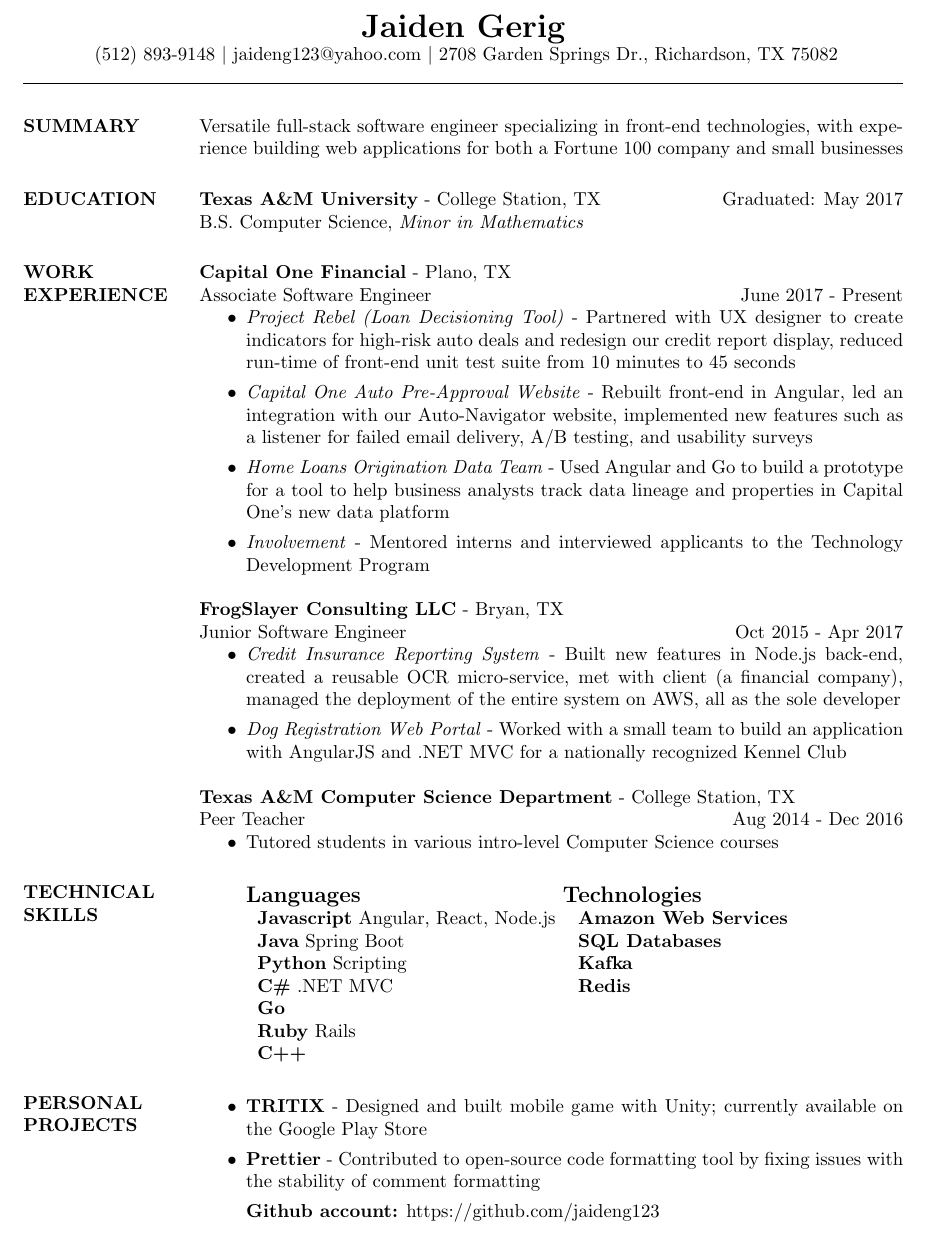
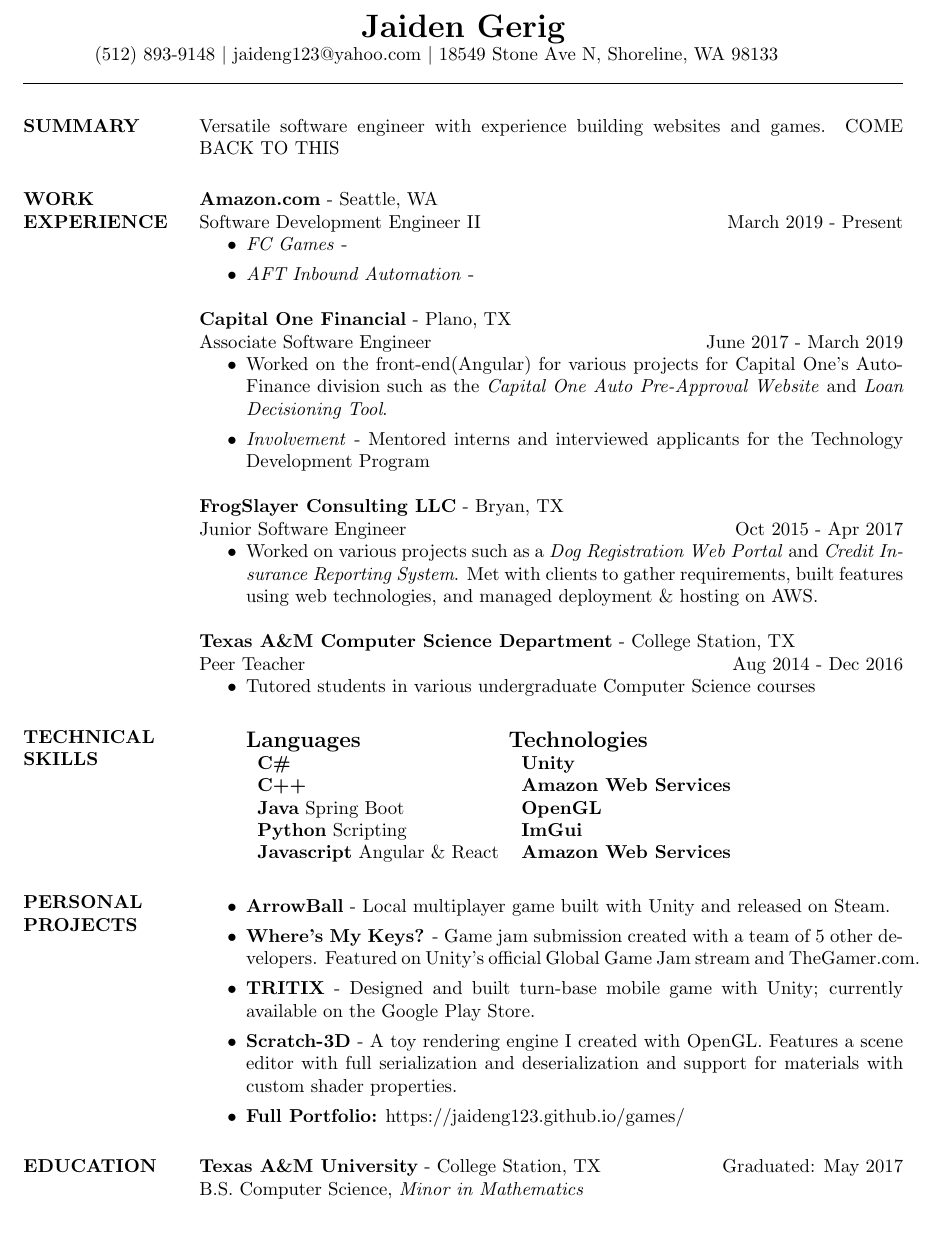
Before and after one commit to jaideng123/Resume, a LaTeX CV (Jaiden_Gerig-Resume.tex): part of the page, cut so that both start at the same text. Compiled offline with pdfLaTeX.

Commit message:
Adding New Experience + Squishing Old Experience

```diff
--- a/Jaiden_Gerig-Resume.tex
+++ b/Jaiden_Gerig-Resume.tex
@@ -7,51 +7,43 @@
 %\addtolength{\topmargin}{-.5in}
 \name{\LARGE Jaiden Gerig} % the \\[11	pt] adds a blank line after name
 
-\address{ \hspace*{0.48in} (512) 893-9148 $|$ jaideng123@yahoo.com $|$ 2708 Garden Springs Dr., Richardson, TX 75082 \\  \rule{\textwidth}{0.1pt}}
+\address{ \hspace*{0.48in} (512) 893-9148 $|$ jaideng123@yahoo.com $|$ 18549 Stone Ave N, Shoreline, WA 98133 \\  \rule{\textwidth}{0.1pt}}
 
 \begin{resume}
 \section{SUMMARY}
 %\hspace*{-\sectionwidth}
-Versatile full-stack software engineer specializing in
-front-end technologies, with experience building
-%\hspace*{-\sectionwidth}
- web applications for
-both a Fortune 100 company and small businesses
-
-
-\section{EDUCATION}
-					{\bf Texas A\&M University} - College Station, TX \hfill
-					 Graduated: May 2017 \\
-					 B.S. Computer Science,
-                    \textit{Minor in Mathematics}
-
-
+Versatile software engineer with experience building websites and games. COME BACK TO THIS
 
 \section{WORK EXPERIENCE}
+				{\bf Amazon.com} - Seattle, WA \\
+                \begin{ncolumn}{2} % produces two equally spaced columns
+                Software Development Engineer II &  \hfill March 2019 - Present
+                \end{ncolumn}
+                \begin{itemize}
+                \item \textit{FC Games} -
+                \item \textit{AFT Inbound Automation} -
+                \end{itemize}
 				{\bf Capital One Financial} - Plano, TX \\
                 \begin{ncolumn}{2} % produces two equally spaced columns
-                Associate Software Engineer &  \hfill June 2017 - Present
+                Associate Software Engineer &  \hfill June 2017 - March 2019
                 \end{ncolumn}
                 \begin{itemize}
-                \item \textit{Project Rebel (Loan Decisioning Tool)} - Partnered with UX designer to create indicators for high-risk auto deals and redesign our credit report display, reduced run-time of front-end unit test suite from 10 minutes to 45 seconds
-                \item \textit{Capital One Auto Pre-Approval Website} - Rebuilt front-end in Angular, led an integration with our Auto-Navigator website, implemented new features such as a listener for failed email delivery, A/B testing, and usability surveys
-                \item \textit{Home Loans Origination Data Team} - Used Angular and Go to build a prototype for a tool to help business analysts track data lineage and properties in Capital One's new data platform
-                \item \textit{Involvement} - Mentored interns and interviewed applicants to the Technology Development Program
+                \item Worked on the front-end(Angular) for various projects for Capital One's Auto-Finance division such as the \textit{Capital One Auto Pre-Approval Website} and \textit{Loan Decisioning Tool}.
+                \item \textit{Involvement} - Mentored interns and interviewed applicants for the Technology Development Program
                 \end{itemize}
 				{\bf FrogSlayer Consulting LLC} - Bryan, TX \\
                 \begin{ncolumn}{2} % produces two equally spaced columns
                 Junior Software Engineer &  \hfill Oct 2015 - Apr 2017
                 \end{ncolumn}
                 \begin{itemize}
-                \item \textit{Credit Insurance Reporting System} - Built new features in Node.js back-end, created a reusable OCR micro-service, met with client (a financial company), managed the deployment of the entire system on AWS, all as the sole developer
-                \item \textit{Dog Registration Web Portal} - Worked with a small team to build an application with AngularJS and .NET MVC for a nationally recognized Kennel Club
+                \item  Worked on various projects such as a \textit{Dog Registration Web Portal} and \textit{Credit Insurance Reporting System}. Met with clients to gather requirements, built features using web technologies, and managed deployment \& hosting on AWS.
                 \end{itemize}
 				{\bf Texas A\&M Computer Science Department} - College Station, TX \\
                 \begin{ncolumn}{2} % produces two equally spaced columns
                 Peer Teacher &  \hfill Aug 2014 - Dec 2016
                 \end{ncolumn}
                 \begin{itemize}
-                \item Tutored students in various intro-level Computer Science courses
+                \item Tutored students in various undergraduate Computer Science courses
                 \end{itemize}
 
 
@@ -59,22 +51,28 @@
 \section{TECHNICAL SKILLS}
 							\begin{itemize}
                     		\item[]
-\textbf{\large Languages}  \hspace*{1.4in} \textbf{\large Technologies}        \\
+\textbf{\large Languages}  \hspace*{1in} \textbf{\large Technologies}        \\
 \begin{tabular}{ll}
-\textbf{Javascript} Angular, React, Node.js  & \textbf{Amazon Web Services} \\
-\textbf{Java} Spring Boot   & \textbf{SQL Databases}       \\
-\textbf{Python} Scripting  & \textbf{Kafka}               \\
-\textbf{C\#} .NET MVC     & \textbf{Redis}               \\
-\textbf{Go}        &                     \\
-\textbf{Ruby}  Rails     &                     \\
-\textbf{C++}        &
+\textbf{C\#}  & \textbf{Unity} \\
+\textbf{C++} & \textbf{Amazon Web Services} \\
+\textbf{Java} Spring Boot   & \textbf{OpenGL}       \\
+\textbf{Python} Scripting  & \textbf{ImGui}               \\
+\textbf{Javascript} Angular \& React & \textbf{Amazon Web Services} \\
 \end{tabular}
                     		\end{itemize}
 \section{PERSONAL PROJECTS}
 				\begin{itemize}
-                	\item \textbf{TRITIX} - Designed and built mobile game with Unity; currently available on the Google Play Store
-                	\item \textbf{Prettier} - Contributed to open-source code formatting tool by fixing issues with the stability of comment formatting
-                	\item[] \textbf{Github account:} https://github.com/jaideng123
+				\item \textbf{ArrowBall} - Local multiplayer game built with Unity and released on Steam.
+                	\item \textbf{Where's My Keys?} - Game jam submission created with a team of 5 other developers. Featured on Unity's official Global Game Jam stream and TheGamer.com.
+                	\item \textbf{TRITIX} - Designed and built turn-base mobile game with Unity; currently available on the Google Play Store.
+                	\item \textbf{Scratch-3D} - A toy rendering engine I created with OpenGL. Features a scene editor with full serialization and deserialization and support for materials with custom shader properties.
+                	\item \textbf{Full Portfolio:} https://jaideng123.github.io/games/
                 \end{itemize}
+
+\section{EDUCATION}
+{\bf Texas A\&M University} - College Station, TX \hfill
+Graduated: May 2017 \\
+B.S. Computer Science,
+\textit{Minor in Mathematics}
 \end{resume}
 \end{document}
```
Also changed, not shown: Jaiden_Gerig-Resume.pdf, 2 other files.
